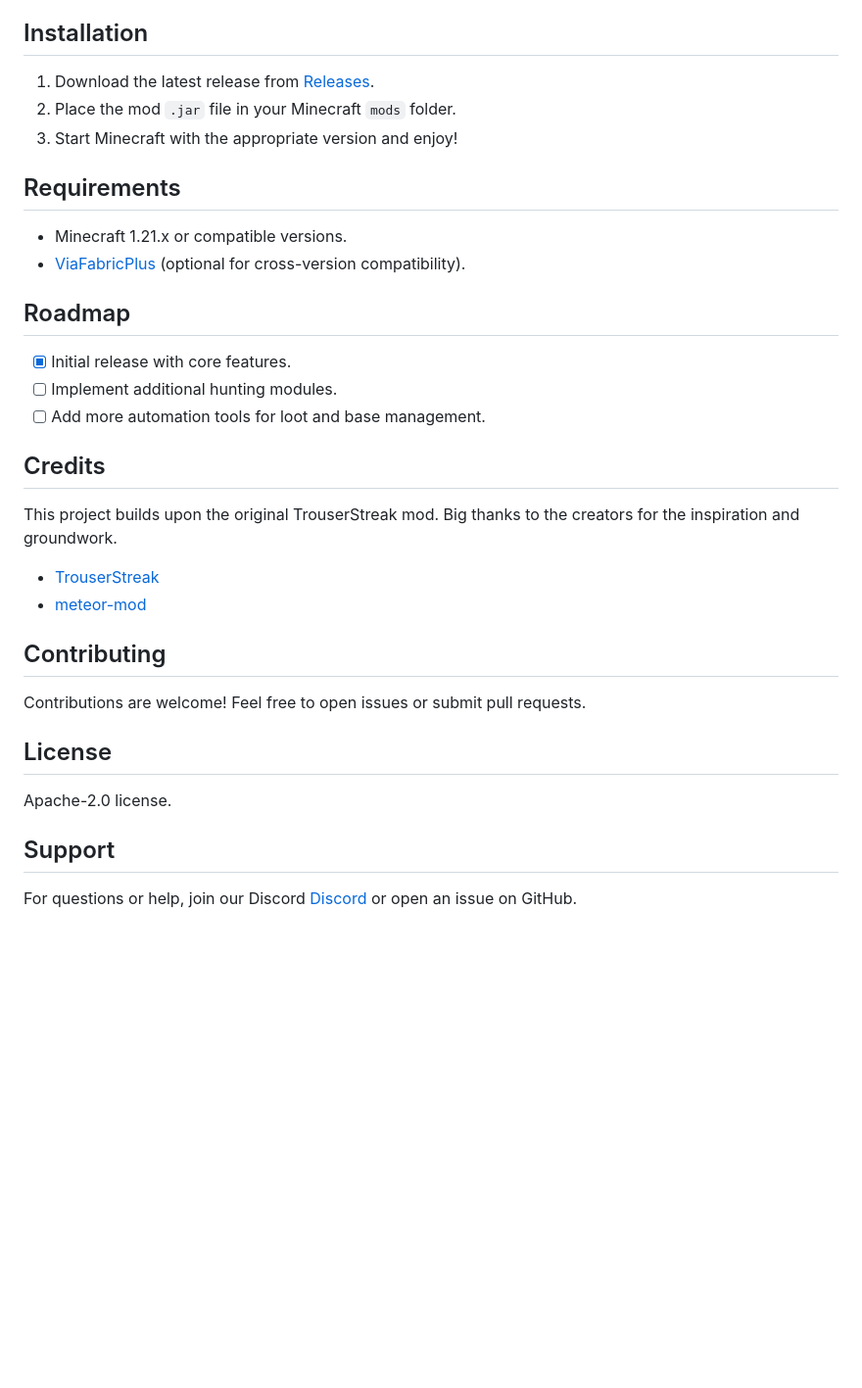
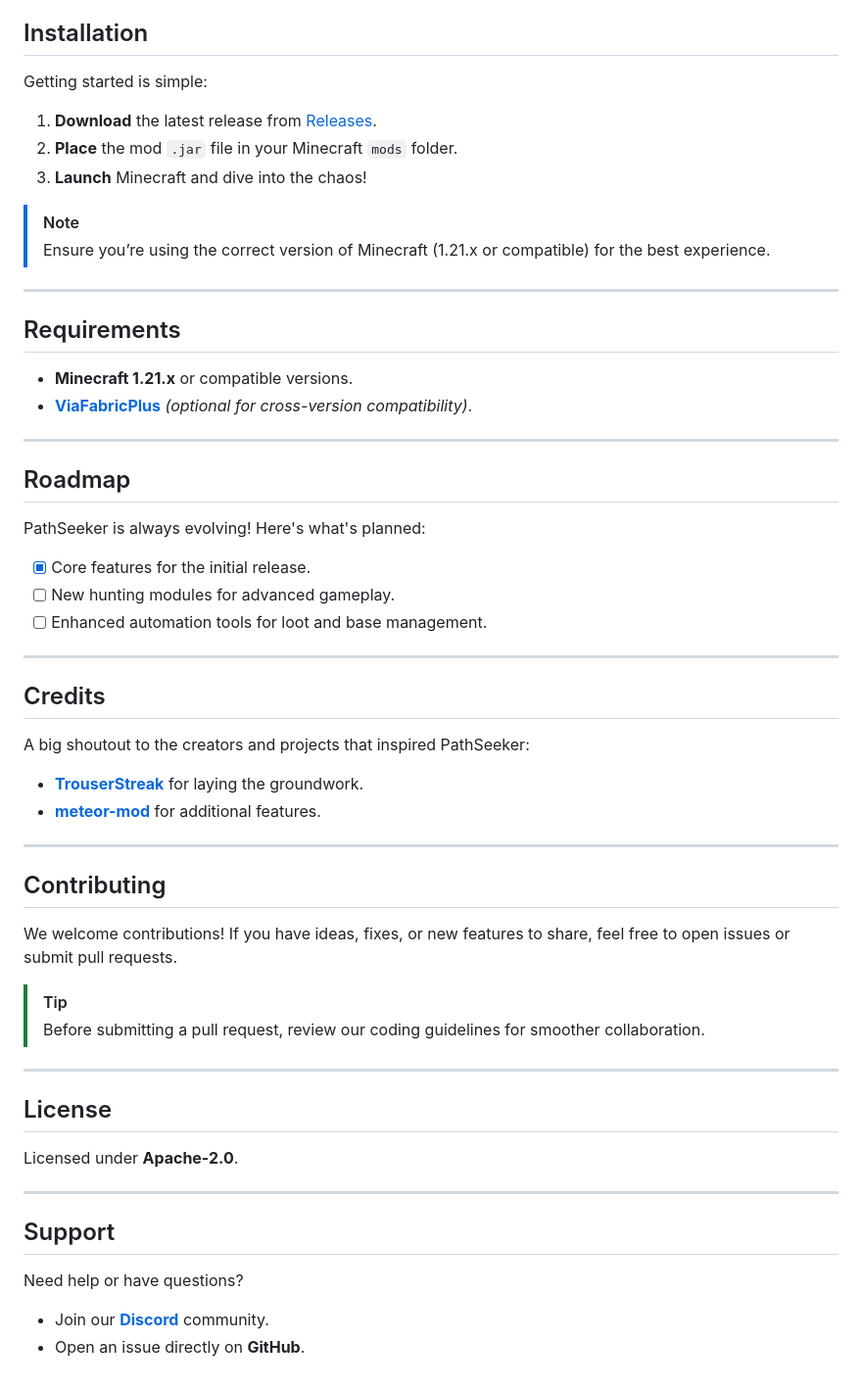
Before and after one commit to FaxHack/PathSeeker, a Markdown page: README.md, the part around the change printed below. Shown: that part at 98% size. Drawn GitHub-style; blank space fills up the shorter version.

```diff
--- a/README.md
+++ b/README.md
@@ -19,28 +57,50 @@ This project takes the best elements of TrouserStreak and reimagines them with n
 
 ## Installation
-1. Download the latest release from [Releases](https://github.com/FaxHack/PathSeeker/releases/).
-2. Place the mod `.jar` file in your Minecraft `mods` folder.
-3. Start Minecraft with the appropriate version and enjoy!
+Getting started is simple:
+1. **Download** the latest release from [Releases](https://github.com/FaxHack/PathSeeker/releases/).
+2. **Place** the mod `.jar` file in your Minecraft `mods` folder.
+3. **Launch** Minecraft and dive into the chaos!
+
+> [!NOTE]
+> Ensure you’re using the correct version of Minecraft (1.21.x or compatible) for the best experience.
+
+---
 
 ## Requirements
-- Minecraft 1.21.x or compatible versions.
-- [ViaFabricPlus](https://modrinth.com/mod/viafabricplus/versions?g=1.21.1&l=fabric&c=release) (optional for cross-version compatibility).
+- **Minecraft 1.21.x** or compatible versions.
+- [**ViaFabricPlus**](https://modrinth.com/mod/viafabricplus/versions?g=1.21.1&l=fabric&c=release) *(optional for cross-version compatibility)*.
+
+---
 
 ## Roadmap
-- [x] Initial release with core features.
-- [ ] Implement additional hunting modules.
-- [ ] Add more automation tools for loot and base management.
+PathSeeker is always evolving! Here's what's planned:
+- [x] Core features for the initial release.
+- [ ] New hunting modules for advanced gameplay.
+- [ ] Enhanced automation tools for loot and base management.
+
+---
 
 ## Credits
-This project builds upon the original TrouserStreak mod. Big thanks to the creators for the inspiration and groundwork.
- - [TrouserStreak](https://github.com/etianl/Trouser-Streak)
- - [meteor-mod](https://github.com/miles352/meteor-mod)
+A big shoutout to the creators and projects that inspired PathSeeker:
+- [**TrouserStreak**](https://github.com/etianl/Trouser-Streak) for laying the groundwork.
+- [**meteor-mod**](https://github.com/miles352/meteor-mod) for additional features.
+
+---
 
 ## Contributing
-Contributions are welcome! Feel free to open issues or submit pull requests.
+We welcome contributions! If you have ideas, fixes, or new features to share, feel free to open issues or submit pull requests.
+
+> [!TIP]
+> Before submitting a pull request, review our coding guidelines for smoother collaboration.
+
+---
 
 ## License
-Apache-2.0 license.
+Licensed under **Apache-2.0**.
+
+---
 
 ## Support
-For questions or help, join our Discord [Discord](https://discord.gg/SdH8ZF96mD) or open an issue on GitHub.
+Need help or have questions?
+- Join our **[Discord](https://discord.gg/SdH8ZF96mD)** community.
+- Open an issue directly on **GitHub**.
```
Also changed, not shown: other parts of README.md (+49 -11 lines).
